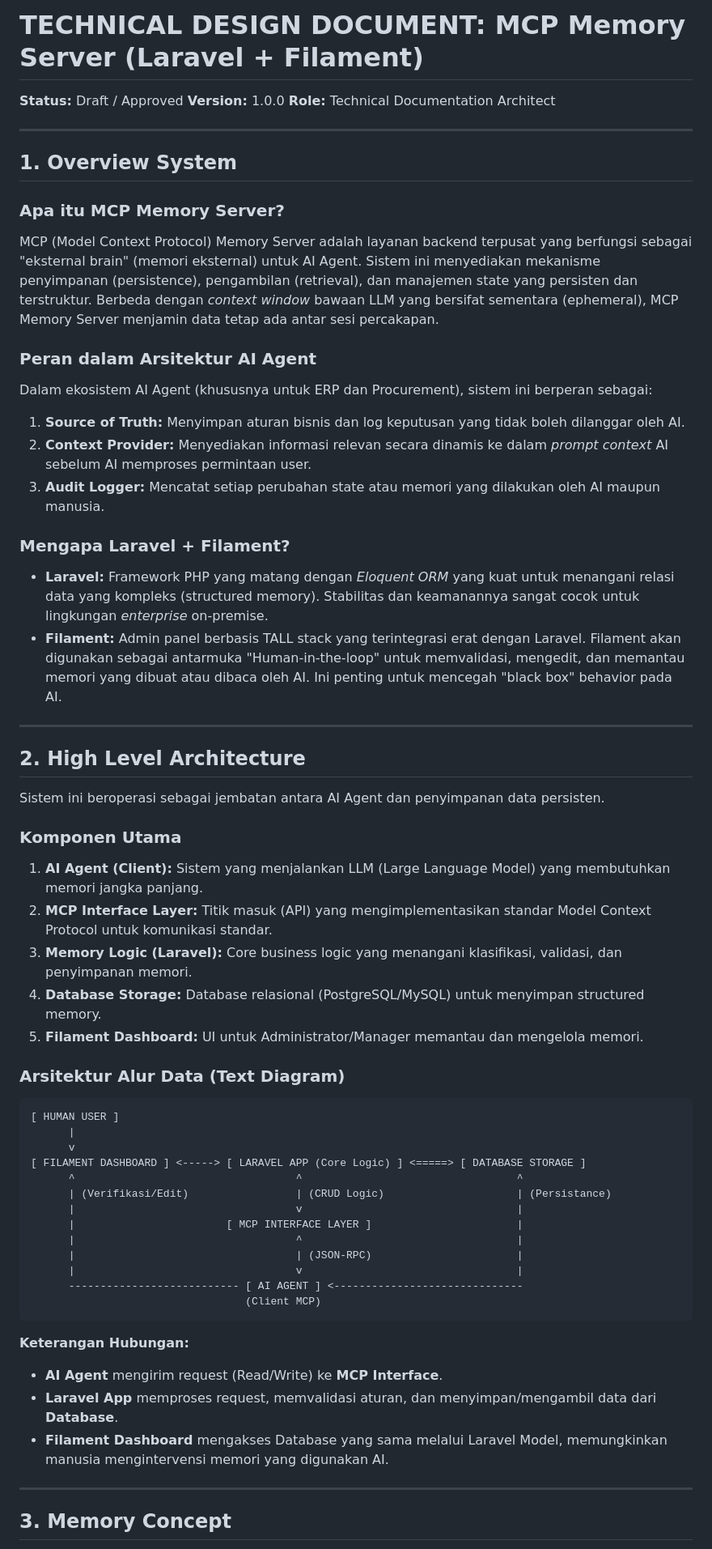
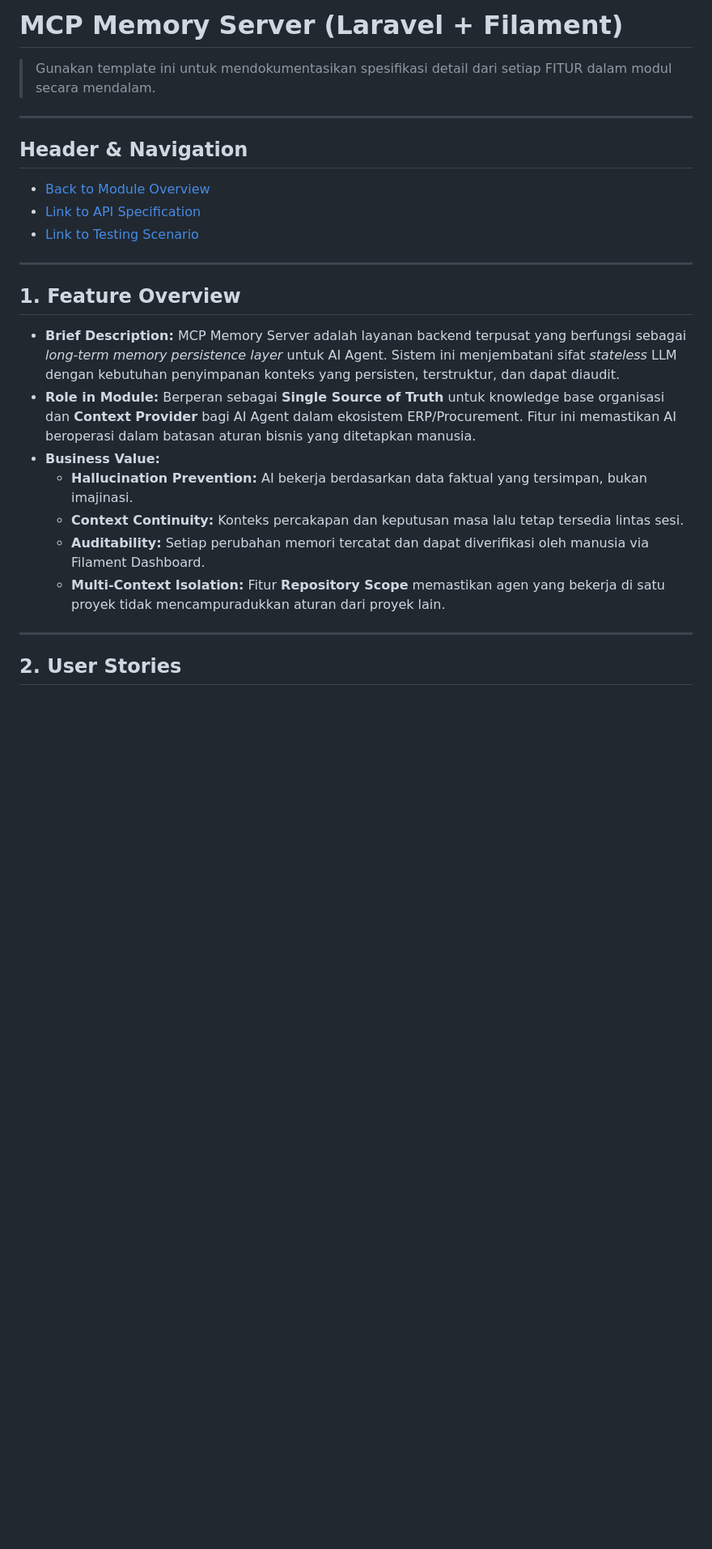
Before and after one commit to vheins/laravel-mcp-memory, a Markdown page: TECHNICAL_DESIGN.md, the part around one of its changes. Shown at 81% size. Drawn GitHub-style; blank space fills up the shorter version.

````diff
--- a/TECHNICAL_DESIGN.md
+++ b/TECHNICAL_DESIGN.md
@@ -1,63 +1,28 @@
-# TECHNICAL DESIGN DOCUMENT: MCP Memory Server (Laravel + Filament)
+# MCP Memory Server (Laravel + Filament)
 
-**Status:** Draft / Approved
-**Version:** 1.0.0
-**Role:** Technical Documentation Architect
+> Gunakan template ini untuk mendokumentasikan spesifikasi detail dari setiap FITUR dalam modul secara mendalam.
 
 ---
 
-## 1. Overview System
+## Header & Navigation
 
-### Apa itu MCP Memory Server?
-MCP (Model Context Protocol) Memory Server adalah layanan backend terpusat yang berfungsi sebagai "eksternal brain" (memori eksternal) untuk AI Agent. Sistem ini menyediakan mekanisme penyimpanan (persistence), pengambilan (retrieval), dan manajemen state yang persisten dan terstruktur. Berbeda dengan *context window* bawaan LLM yang bersifat sementara (ephemeral), MCP Memory Server menjamin data tetap ada antar sesi percakapan.
-
-### Peran dalam Arsitektur AI Agent
-Dalam ekosistem AI Agent (khususnya untuk ERP dan Procurement), sistem ini berperan sebagai:
-1.  **Source of Truth:** Menyimpan aturan bisnis dan log keputusan yang tidak boleh dilanggar oleh AI.
-2.  **Context Provider:** Menyediakan informasi relevan secara dinamis ke dalam *prompt context* AI sebelum AI memproses permintaan user.
-3.  **Audit Logger:** Mencatat setiap perubahan state atau memori yang dilakukan oleh AI maupun manusia.
-
-### Mengapa Laravel + Filament?
-*   **Laravel:** Framework PHP yang matang dengan *Eloquent ORM* yang kuat untuk menangani relasi data yang kompleks (structured memory). Stabilitas dan keamanannya sangat cocok untuk lingkungan *enterprise* on-premise.
-*   **Filament:** Admin panel berbasis TALL stack yang terintegrasi erat dengan Laravel. Filament akan digunakan sebagai antarmuka "Human-in-the-loop" untuk memvalidasi, mengedit, dan memantau memori yang dibuat atau dibaca oleh AI. Ini penting untuk mencegah "black box" behavior pada AI.
+- [Back to Module Overview](./overview.md)
+- [Link to API Specification](../../api/memory/api-memory.md)
+- [Link to Testing Scenario](../../testing/memory/test-memory.md)
 
 ---
 
-## 2. High Level Architecture
+## 1. Feature Overview
 
-Sistem ini beroperasi sebagai jembatan antara AI Agent dan penyimpanan data persisten.
-
-### Komponen Utama
-1.  **AI Agent (Client):** Sistem yang menjalankan LLM (Large Language Model) yang membutuhkan memori jangka panjang.
-2.  **MCP Interface Layer:** Titik masuk (API) yang mengimplementasikan standar Model Context Protocol untuk komunikasi standar.
-3.  **Memory Logic (Laravel):** Core business logic yang menangani klasifikasi, validasi, dan penyimpanan memori.
-4.  **Database Storage:** Database relasional (PostgreSQL/MySQL) untuk menyimpan structured memory.
-5.  **Filament Dashboard:** UI untuk Administrator/Manager memantau dan mengelola memori.
-
-### Arsitektur Alur Data (Text Diagram)
-
-```text
-[ HUMAN USER ]
-      |
-      v
-[ FILAMENT DASHBOARD ] <-----> [ LARAVEL APP (Core Logic) ] <=====> [ DATABASE STORAGE ]
-      ^                                   ^                                  ^
-      | (Verifikasi/Edit)                 | (CRUD Logic)                     | (Persistance)
-      |                                   v                                  |
-      |                        [ MCP INTERFACE LAYER ]                       |
-      |                                   ^                                  |
-      |                                   | (JSON-RPC)                       |
-      |                                   v                                  |
-      --------------------------- [ AI AGENT ] <------------------------------
-                                  (Client MCP)
-```
-
-**Keterangan Hubungan:**
-*   **AI Agent** mengirim request (Read/Write) ke **MCP Interface**.
-*   **Laravel App** memproses request, memvalidasi aturan, dan menyimpan/mengambil data dari **Database**.
-*   **Filament Dashboard** mengakses Database yang sama melalui Laravel Model, memungkinkan manusia mengintervensi memori yang digunakan AI.
+- **Brief Description:** MCP Memory Server adalah layanan backend terpusat yang berfungsi sebagai *long-term memory persistence layer* untuk AI Agent. Sistem ini menjembatani sifat *stateless* LLM dengan kebutuhan penyimpanan konteks yang persisten, terstruktur, dan dapat diaudit.
+- **Role in Module:** Berperan sebagai **Single Source of Truth** untuk knowledge base organisasi dan **Context Provider** bagi AI Agent dalam ekosistem ERP/Procurement. Fitur ini memastikan AI beroperasi dalam batasan aturan bisnis yang ditetapkan manusia.
+- **Business Value:**
+    - **Hallucination Prevention:** AI bekerja berdasarkan data faktual yang tersimpan, bukan imajinasi.
+    - **Context Continuity:** Konteks percakapan dan keputusan masa lalu tetap tersedia lintas sesi.
+    - **Auditability:** Setiap perubahan memori tercatat dan dapat diverifikasi oleh manusia via Filament Dashboard.
+    - **Multi-Context Isolation:** Fitur **Repository Scope** memastikan agen yang bekerja di satu proyek tidak mencampuradukkan aturan dari proyek lain.
 
 ---
 
-## 3. Memory Concept
+## 2. User Stories
 
````
Also changed, not shown: other parts of TECHNICAL_DESIGN.md (+184 -137 lines).
